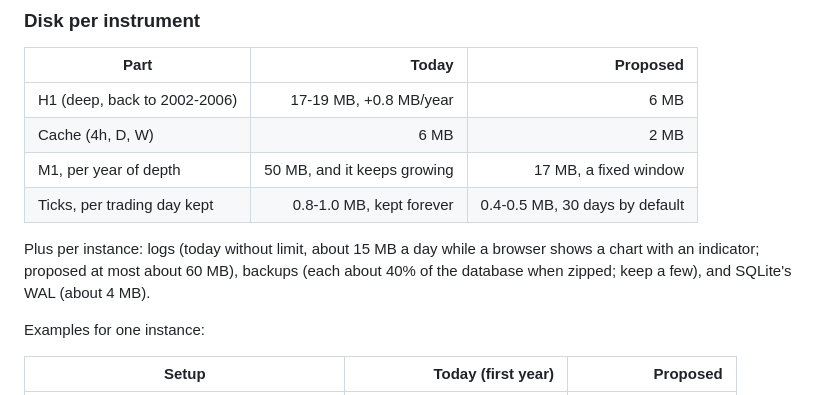
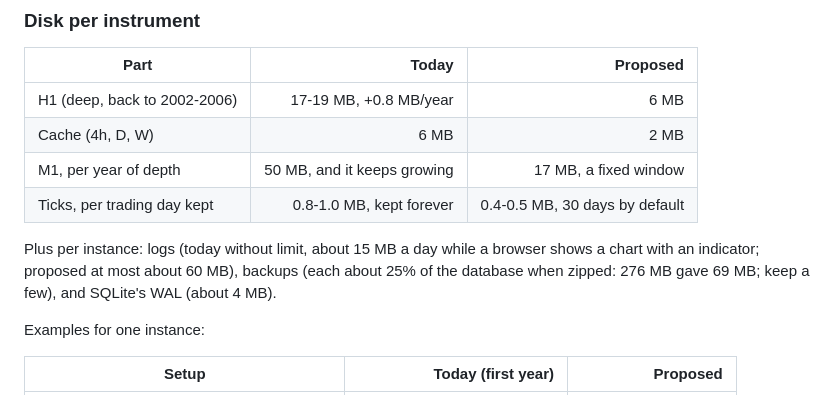
Before and after one commit to yannis-montreer/OpenChart, a Markdown page: docs/hosting-notes.md, the part around the change. GitHub-like rendering.

Commit message:
Hosting notes: measured backup size

```diff
--- a/docs/hosting-notes.md
+++ b/docs/hosting-notes.md
@@ -16,8 +16,8 @@ retention, M1 depth per instrument, log limits); "today" is the current format.
 | Ticks, per trading day kept | 0.8-1.0 MB, kept forever | 0.4-0.5 MB, 30 days by default |
 
 Plus per instance: logs (today without limit, about 15 MB a day while a browser shows
-a chart with an indicator; proposed at most about 60 MB), backups (each about 40% of
-the database when zipped; keep a few), and SQLite's WAL (about 4 MB).
+a chart with an indicator; proposed at most about 60 MB), backups (each about 25% of
+the database when zipped: 276 MB gave 69 MB; keep a few), and SQLite's WAL (about 4 MB).
 
 Examples for one instance:
 
```
